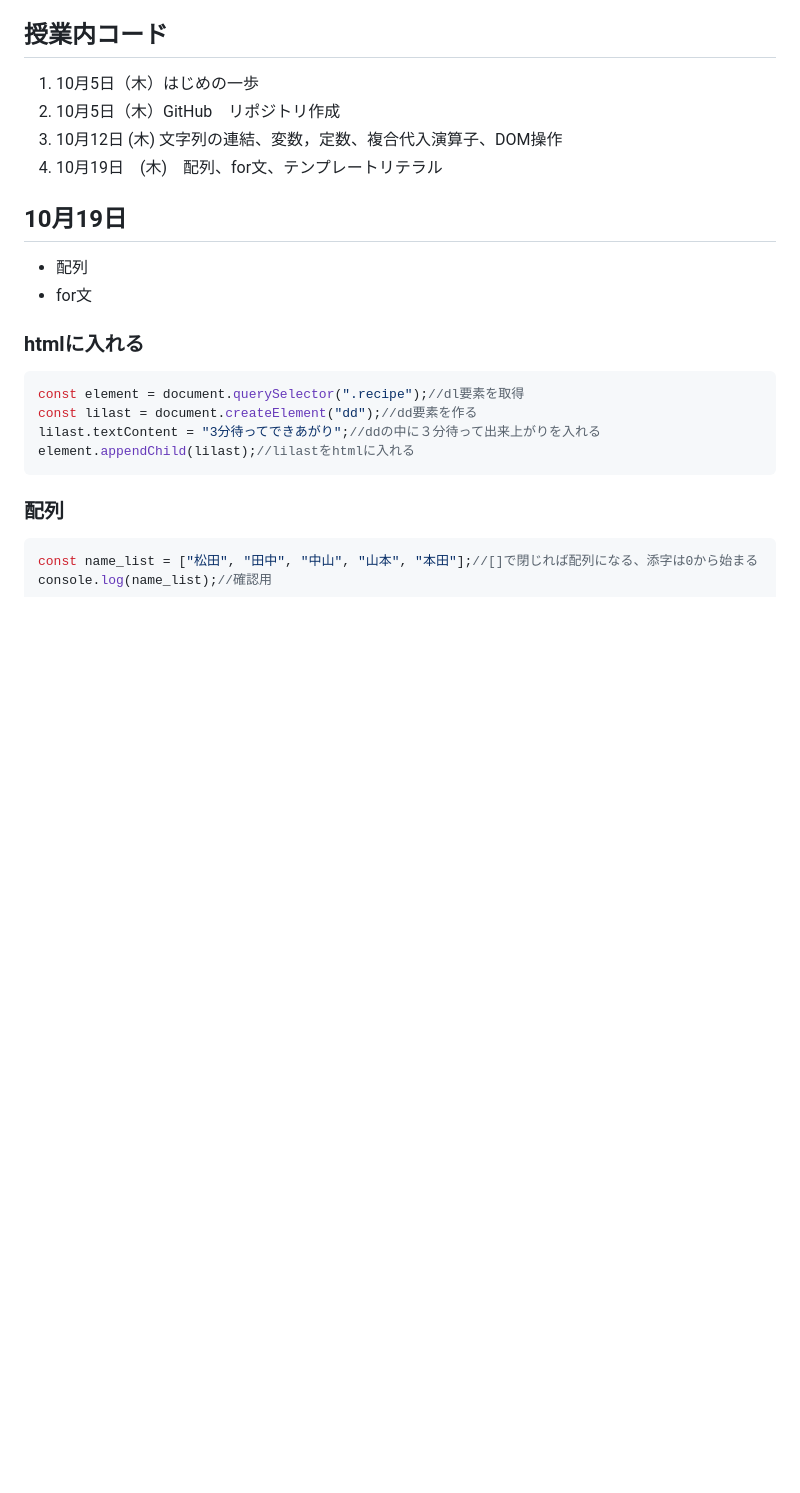
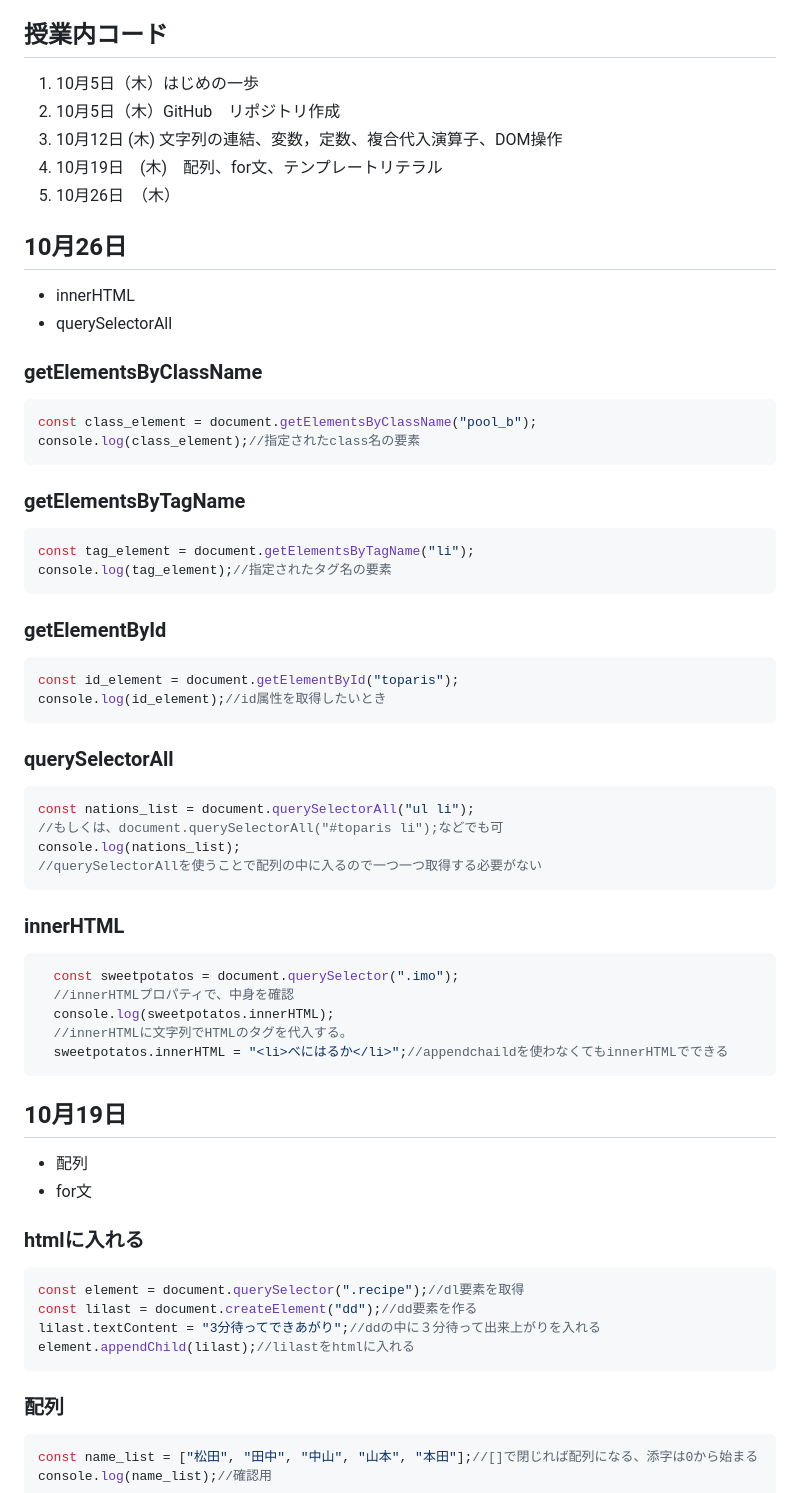
Before and after one commit to naga-ko/16_javascript-basic, a Markdown page: README.md, the part around the change. Drawn GitHub-style; blank space fills up the shorter version.

Commit message:
10月26日

````diff
--- a/README.md
+++ b/README.md
@@ -5,6 +5,51 @@
 2. 10月5日（木）GitHub　リポジトリ作成
 3. 10月12日 (木) 文字列の連結、変数，定数、複合代入演算子、DOM操作
 4. 10月19日　(木)　配列、for文、テンプレートリテラル
+5. 10月26日　（木）
+
+## 10月26日
+- innerHTML
+- querySelectorAll
+
+### getElementsByClassName
+
+```js
+const class_element = document.getElementsByClassName("pool_b");
+console.log(class_element);//指定されたclass名の要素
+```
+
+### getElementsByTagName
+
+```js
+const tag_element = document.getElementsByTagName("li");
+console.log(tag_element);//指定されたタグ名の要素
+```
+
+### getElementById
+
+```js
+const id_element = document.getElementById("toparis");
+console.log(id_element);//id属性を取得したいとき
+```
+
+### querySelectorAll
+
+```js
+const nations_list = document.querySelectorAll("ul li");
+//もしくは、document.querySelectorAll("#toparis li");などでも可
+console.log(nations_list);
+//querySelectorAllを使うことで配列の中に入るので一つ一つ取得する必要がない
+```
+
+### innerHTML
+
+```js
+  const sweetpotatos = document.querySelector(".imo");
+  //innerHTMLプロパティで、中身を確認
+  console.log(sweetpotatos.innerHTML);
+  //innerHTMLに文字列でHTMLのタグを代入する。
+  sweetpotatos.innerHTML = "<li>べにはるか</li>";//appendchaildを使わなくてもinnerHTMLでできる
+```
 
 ## 10月19日
 - 配列
````
